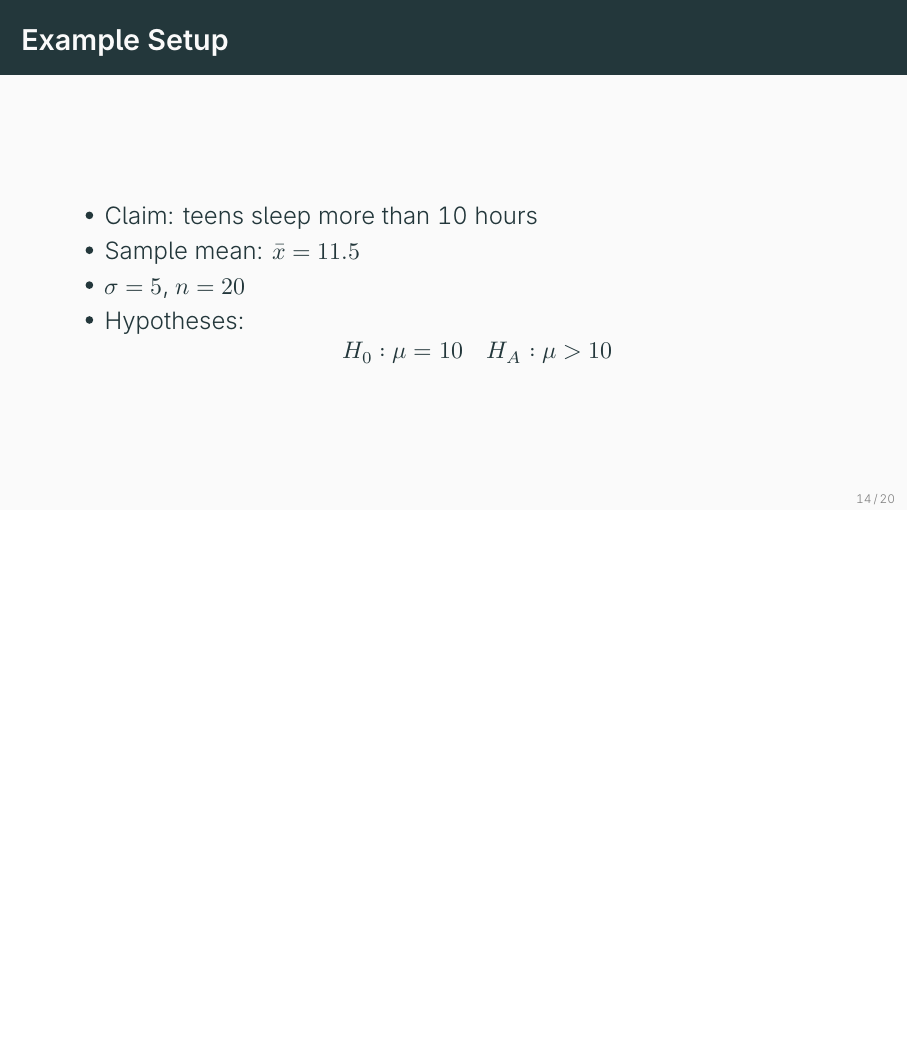
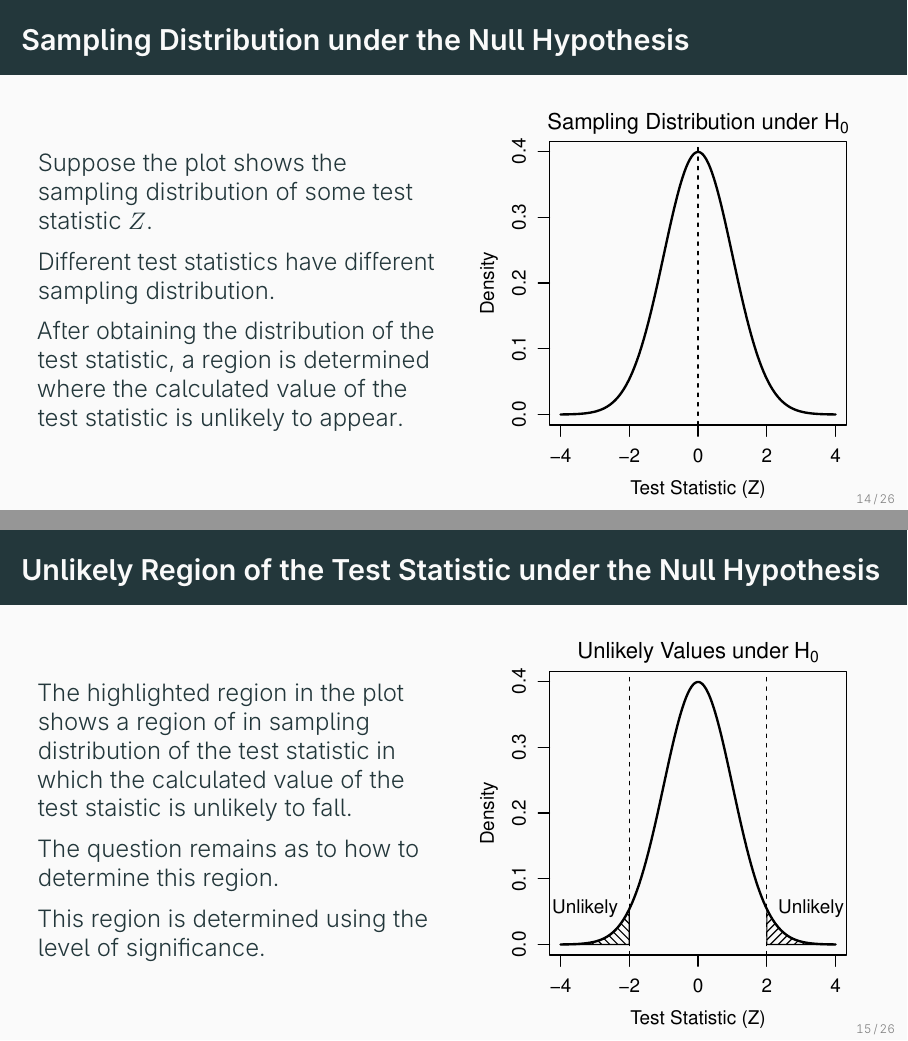
Before and after one commit to ami-null/intro-stats, LaTeX slides (08_test-of-hypothesis-basics/08_test-of-hypothesis-basics.tex): page 16 of 23 before the commit and pages 16 and 17 of 29 after it, the two joined at a grey line, the shorter picture padded with empty space. The pictures show the PDF file 08_test-of-hypothesis-basics/08_test-of-hypothesis-basics.pdf that the author committed with the source.

Commit message:
added plots and explanations to the slide

```diff
--- a/08_test-of-hypothesis-basics/08_test-of-hypothesis-basics.tex
+++ b/08_test-of-hypothesis-basics/08_test-of-hypothesis-basics.tex
@@ -214,3 +214,54 @@
         \end{itemize}
     \end{frame}
 
+
+    \begin{frame}{Sampling Distribution under the Null Hypothesis}
+        \begin{columns}
+            \begin{column}{0.5\textwidth}
+                Suppose the plot shows the sampling distribution of some test statistic \(Z\).
+
+                \vspace{0.5em}
+
+                Different test statistics have different sampling distribution.
+
+                \vspace{0.5em}
+
+                After obtaining the distribution of the test statistic, a region is determined where the calculated value of the test statistic is unlikely to appear.
+            \end{column}
+            \begin{column}{0.5\textwidth}
+                \begin{center}
+                    \includegraphics[width=\textwidth]{plots/sampling-dist-under-null.pdf}
+                \end{center}
+            \end{column}
+        \end{columns}
+    \end{frame}
+
+
+    \begin{frame}{Unlikely Region of the Test Statistic under the Null Hypothesis}
+        \begin{columns}
+            \begin{column}{0.5\textwidth}
+                The highlighted region in the plot shows a region of in sampling distribution of the test statistic in which the calculated value of the test staistic is unlikely to fall.
+
+                \vspace{0.5em}
+
+                The question remains as to how to determine this region.
+
+                \vspace{0.5em}
+
+                This region is determined using the level of significance.
+            \end{column}
+            \begin{column}{0.5\textwidth}
+                \begin{center}
+                    \includegraphics[width=\textwidth]{plots/unlikely-region-under-null.pdf}
+                \end{center}
+            \end{column}
+        \end{columns}
+    \end{frame}
+
+
+    \begin{frame}{Rejection Region in Two-tailed Tests}
+        \begin{columns}
+            \begin{column}{0.5\textwidth}
+                Suppose a value of the ``level of significance, \(\alpha\)" is chosen.
+
+                \vspace{0.5em}
@@ -216,0 +275,7 @@
+                \vspace{0.5em}
+
+                If the calculated value of the test statistic falls in this region, then the null hypothesis rejected.
+            \end{column}
+            \begin{column}{0.5\textwidth}
+                \begin{center}
+                    \includegraphics[width=\textwidth]{plots/two-tail-rejection-region.pdf}
@@ -216,0 +305,5 @@
+        \begin{columns}
+            \begin{column}{0.5\textwidth}
+                Suppose a value of the ``level of significance, \(\alpha\)" is chosen.
+
+                \vspace{0.5em}
@@ -217,3 +322,23 @@
+        \end{columns}
+    \end{frame}
+
+
+    \begin{frame}{Decision Based on Calculated Value of the Test Statistic}
+        \begin{columns}
+            \begin{column}{0.5\textwidth}
+                \begin{center}
+                    \includegraphics[width=\textwidth]{plots/observed-fail-to-reject.pdf}
+                \end{center}
+            \end{column}
+            \begin{column}{0.5\textwidth}
+                \begin{center}
+                    \includegraphics[width=\textwidth]{plots/observed-reject.pdf}
+                \end{center}
+            \end{column}
+        \end{columns}
+    \end{frame}
+
+
     \begin{frame}{Example Setup}
         \begin{itemize}
             \item Claim: teens sleep more than 10 hours
```
Also changed, not shown: 08_test-of-hypothesis-basics/08_test-of-hypothesis-basics.pdf, 08_test-of-hypothesis-basics/08_test-of-hypothesis-basics.tex (56 more changed lines).
